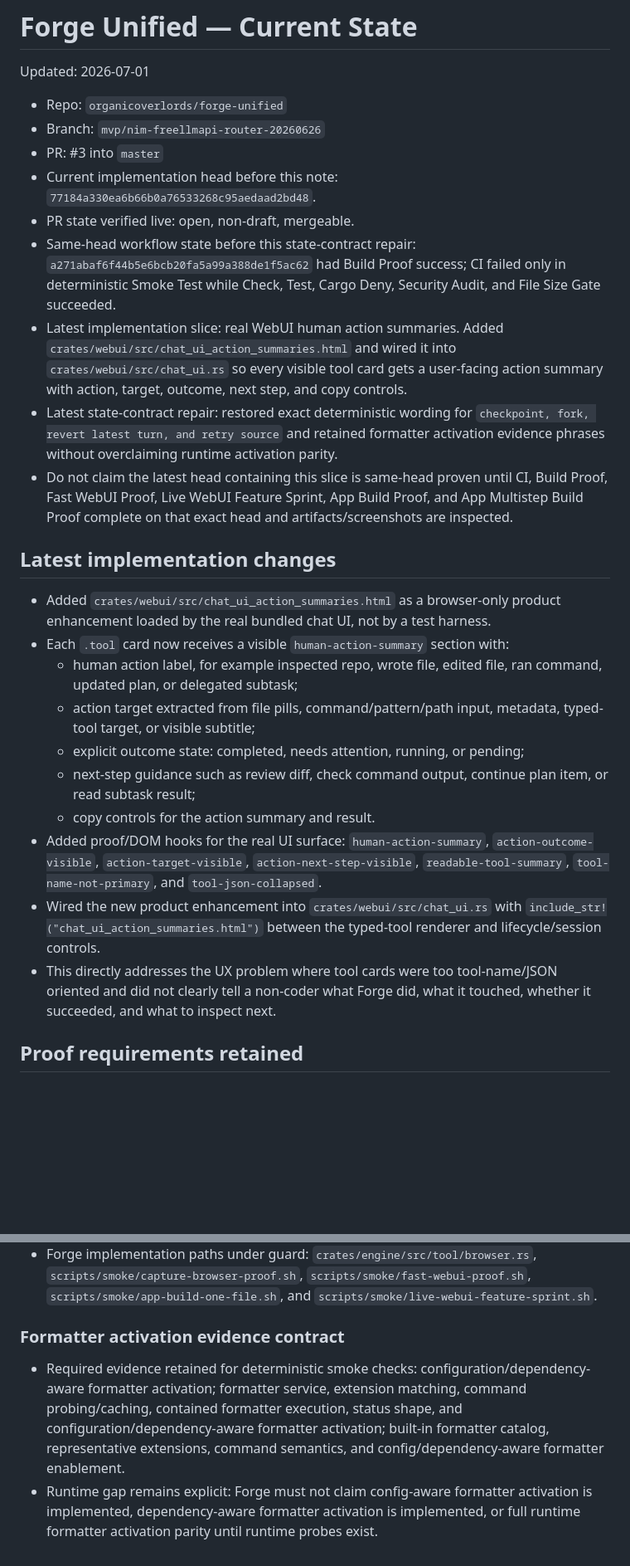
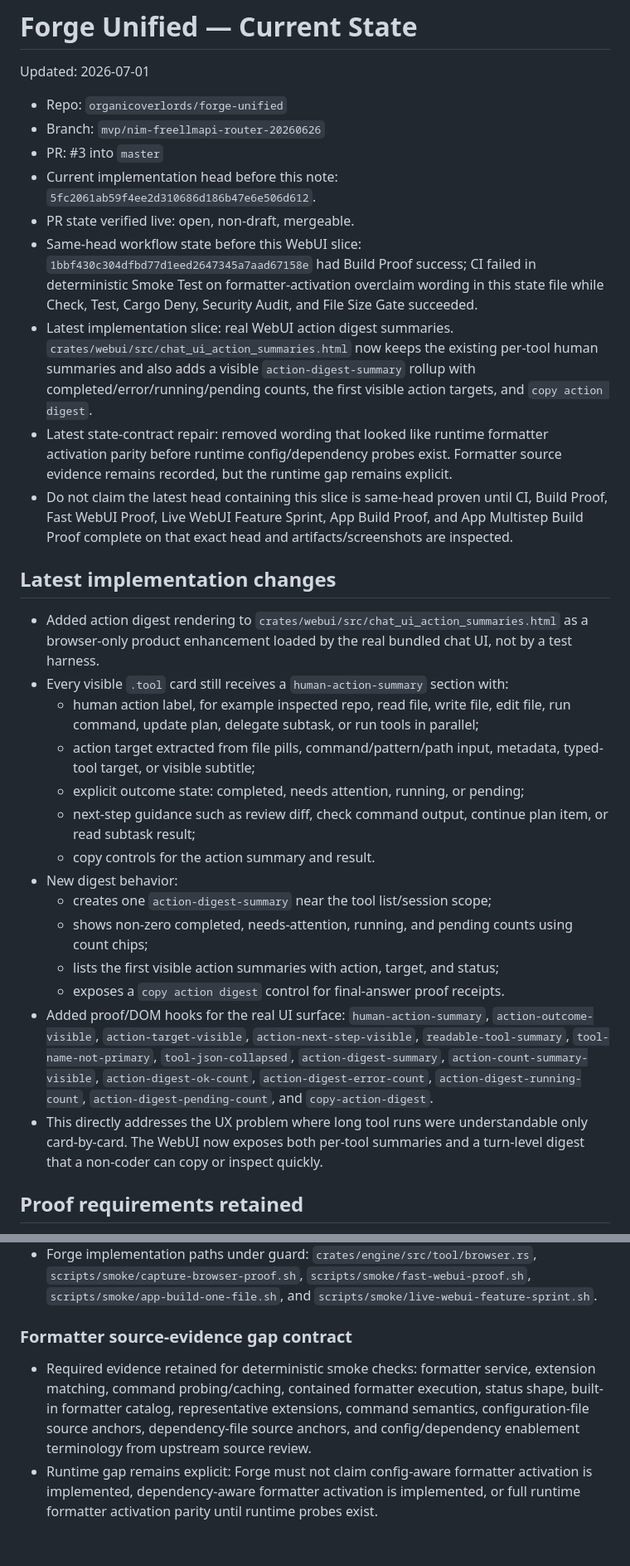
Before and after one commit to organicoverlords/forge-unified, a Markdown page: PROJECT_STATE.md, 2 parts joined by grey strips. Shown at 83% size. Rendered like a GitHub page; blank space fills up the shorter version.

Commit message:
docs(state): record action digest slice

```diff
--- a/PROJECT_STATE.md
+++ b/PROJECT_STATE.md
@@ -5,25 +5,29 @@ Updated: 2026-07-01
 - Repo: `organicoverlords/forge-unified`
 - Branch: `mvp/nim-freellmapi-router-20260626`
 - PR: #3 into `master`
-- Current implementation head before this note: `77184a330ea6b66b0a76533268c95aedaad2bd48`.
+- Current implementation head before this note: `5fc2061ab59f4ee2d310686d186b47e6e506d612`.
 - PR state verified live: open, non-draft, mergeable.
-- Same-head workflow state before this state-contract repair: `a271abaf6f44b5e6bcb20fa5a99a388de1f5ac62` had Build Proof success; CI failed only in deterministic Smoke Test while Check, Test, Cargo Deny, Security Audit, and File Size Gate succeeded.
-- Latest implementation slice: real WebUI human action summaries. Added `crates/webui/src/chat_ui_action_summaries.html` and wired it into `crates/webui/src/chat_ui.rs` so every visible tool card gets a user-facing action summary with action, target, outcome, next step, and copy controls.
-- Latest state-contract repair: restored exact deterministic wording for `checkpoint, fork, revert latest turn, and retry source` and retained formatter activation evidence phrases without overclaiming runtime activation parity.
+- Same-head workflow state before this WebUI slice: `1bbf430c304dfbd77d1eed2647345a7aad67158e` had Build Proof success; CI failed in deterministic Smoke Test on formatter-activation overclaim wording in this state file while Check, Test, Cargo Deny, Security Audit, and File Size Gate succeeded.
+- Latest implementation slice: real WebUI action digest summaries. `crates/webui/src/chat_ui_action_summaries.html` now keeps the existing per-tool human summaries and also adds a visible `action-digest-summary` rollup with completed/error/running/pending counts, the first visible action targets, and `copy action digest`.
+- Latest state-contract repair: removed wording that looked like runtime formatter activation parity before runtime config/dependency probes exist. Formatter source evidence remains recorded, but the runtime gap remains explicit.
 - Do not claim the latest head containing this slice is same-head proven until CI, Build Proof, Fast WebUI Proof, Live WebUI Feature Sprint, App Build Proof, and App Multistep Build Proof complete on that exact head and artifacts/screenshots are inspected.
 
 ## Latest implementation changes
 
-- Added `crates/webui/src/chat_ui_action_summaries.html` as a browser-only product enhancement loaded by the real bundled chat UI, not by a test harness.
-- Each `.tool` card now receives a visible `human-action-summary` section with:
-  - human action label, for example inspected repo, wrote file, edited file, ran command, updated plan, or delegated subtask;
+- Added action digest rendering to `crates/webui/src/chat_ui_action_summaries.html` as a browser-only product enhancement loaded by the real bundled chat UI, not by a test harness.
+- Every visible `.tool` card still receives a `human-action-summary` section with:
+  - human action label, for example inspected repo, read file, write file, edit file, run command, update plan, delegate subtask, or run tools in parallel;
   - action target extracted from file pills, command/pattern/path input, metadata, typed-tool target, or visible subtitle;
   - explicit outcome state: completed, needs attention, running, or pending;
   - next-step guidance such as review diff, check command output, continue plan item, or read subtask result;
   - copy controls for the action summary and result.
-- Added proof/DOM hooks for the real UI surface: `human-action-summary`, `action-outcome-visible`, `action-target-visible`, `action-next-step-visible`, `readable-tool-summary`, `tool-name-not-primary`, and `tool-json-collapsed`.
-- Wired the new product enhancement into `crates/webui/src/chat_ui.rs` with `include_str!("chat_ui_action_summaries.html")` between the typed-tool renderer and lifecycle/session controls.
-- This directly addresses the UX problem where tool cards were too tool-name/JSON oriented and did not clearly tell a non-coder what Forge did, what it touched, whether it succeeded, and what to inspect next.
+- New digest behavior:
+  - creates one `action-digest-summary` near the tool list/session scope;
+  - shows non-zero completed, needs-attention, running, and pending counts using count chips;
+  - lists the first visible action summaries with action, target, and status;
+  - exposes a `copy action digest` control for final-answer proof receipts.
+- Added proof/DOM hooks for the real UI surface: `human-action-summary`, `action-outcome-visible`, `action-target-visible`, `action-next-step-visible`, `readable-tool-summary`, `tool-name-not-primary`, `tool-json-collapsed`, `action-digest-summary`, `action-count-summary-visible`, `action-digest-ok-count`, `action-digest-error-count`, `action-digest-running-count`, `action-digest-pending-count`, and `copy-action-digest`.
+- This directly addresses the UX problem where long tool runs were understandable only card-by-card. The WebUI now exposes both per-tool summaries and a turn-level digest that a non-coder can copy or inspect quickly.
 
 ## Proof requirements retained
 
@@ -58,7 +62,7 @@ Updated: 2026-07-01
 - Required behavior tokens: `BROWSER_PROOF_SOURCE`, `CHROME_PROOF_FLAGS`, `--no-sandbox`, `--disable-dev-shm-usage`, `--run-all-compositor-stages-before-draw`, `diagnosable_browser_failure`, PNG signature validation, non-empty screenshot artifacts, `SCREENSHOT_CHROME_TIMEOUT_MS`, `SCREENSHOT_VIRTUAL_TIME_BUDGET_MS`, `SCREENSHOT_BROWSER_TIMEOUT_SECONDS`, `DOM_CHROME_TIMEOUT_MS`, `DOM_BROWSER_TIMEOUT_SECONDS`, `capture_dom:false` for `fast-webui-proof.sh`, `FORGE_CHROME_USE_DBUS`, `FORGE_CHROME_HEADLESS`, `chrome_dbus_default_disabled`, and `browser-chrome.log` diagnostics.
 - Forge implementation paths under guard: `crates/engine/src/tool/browser.rs`, `scripts/smoke/capture-browser-proof.sh`, `scripts/smoke/fast-webui-proof.sh`, `scripts/smoke/app-build-one-file.sh`, and `scripts/smoke/live-webui-feature-sprint.sh`.
 
-### Formatter activation evidence contract
+### Formatter source-evidence gap contract
 
-- Required evidence retained for deterministic smoke checks: configuration/dependency-aware formatter activation; formatter service, extension matching, command probing/caching, contained formatter execution, status shape, and configuration/dependency-aware formatter activation; built-in formatter catalog, representative extensions, command semantics, and config/dependency-aware formatter enablement.
+- Required evidence retained for deterministic smoke checks: formatter service, extension matching, command probing/caching, contained formatter execution, status shape, built-in formatter catalog, representative extensions, command semantics, configuration-file source anchors, dependency-file source anchors, and config/dependency enablement terminology from upstream source review.
 - Runtime gap remains explicit: Forge must not claim config-aware formatter activation is implemented, dependency-aware formatter activation is implemented, or full runtime formatter activation parity until runtime probes exist.
```
Also changed, not shown: other parts of PROJECT_STATE.md (+2 -2 lines).
